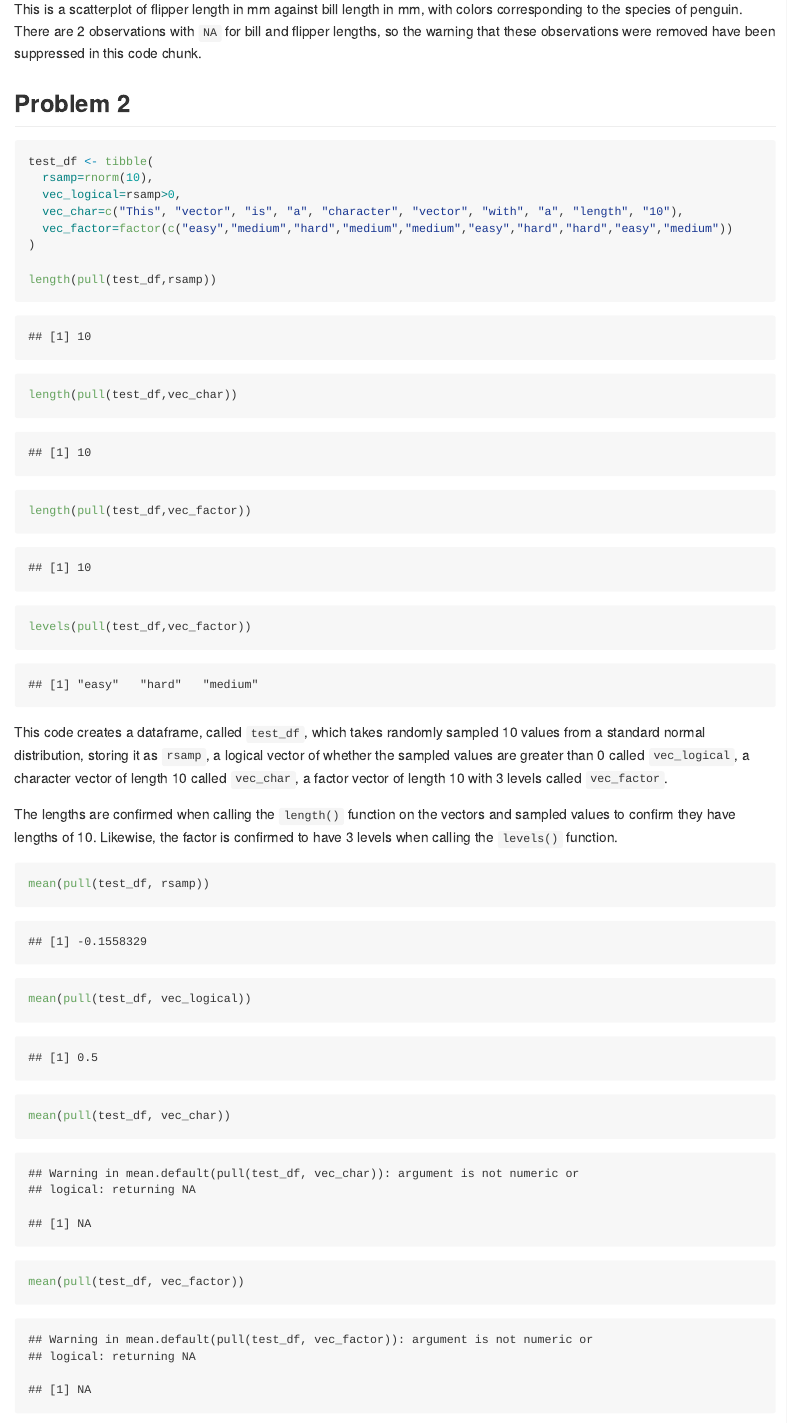
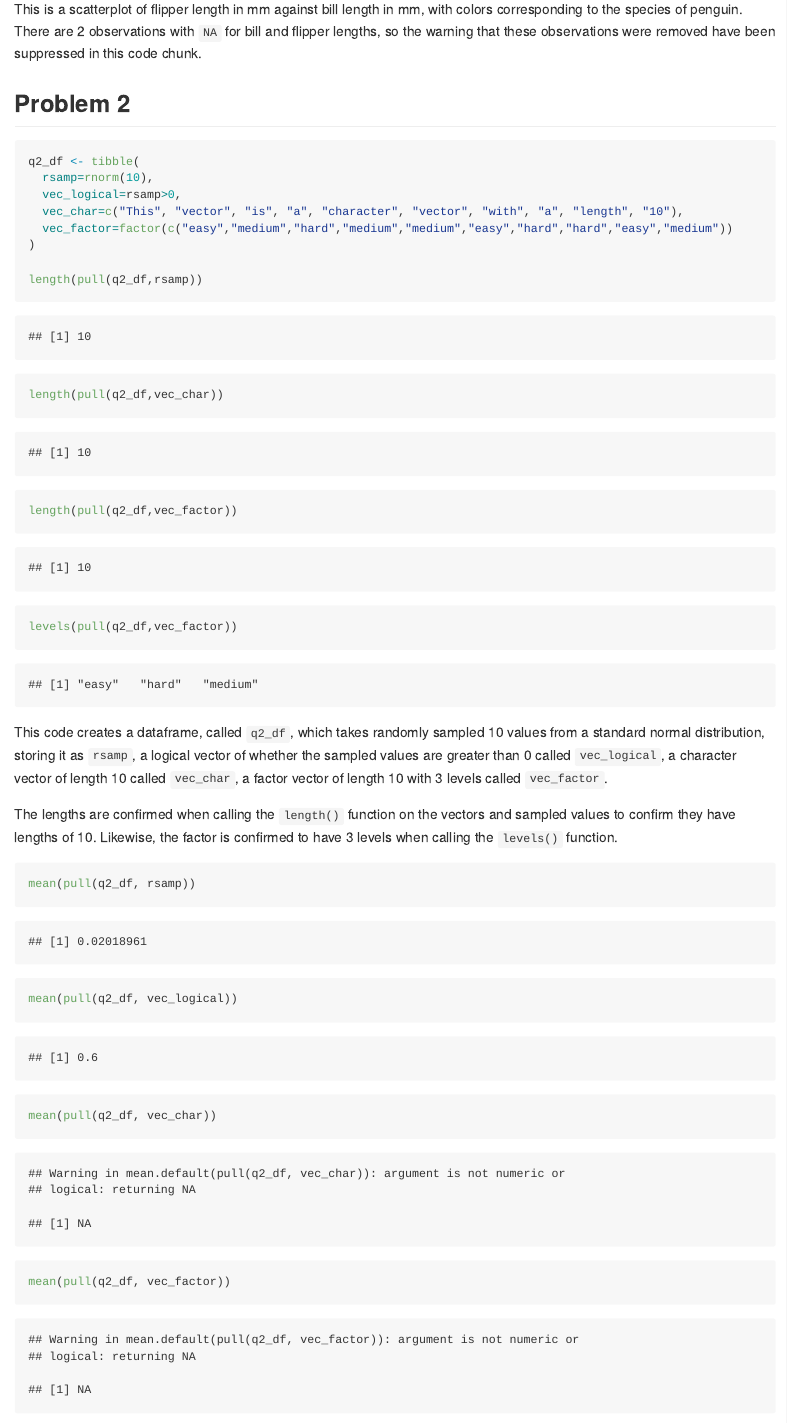
Before and after one commit to tcheouj/p8105_hw1_jt3466, an R Markdown document (p8105_hw1_jt3466.Rmd): the page in a window 1100 px wide, from 1930 px down. The pictures show the output file p8105_hw1_jt3466.md that the author committed with the source, drawn offline in the style of GitHub.

Commit message:
changed name of test_df to q2_df to have more meaningful variable name

````diff
--- a/p8105_hw1_jt3466.Rmd
+++ b/p8105_hw1_jt3466.Rmd
@@ -48,28 +48,28 @@ This is a scatterplot of flipper length in mm against bill length in mm, with co
 ## Problem 2
 
 ```{r dataframe}
-test_df <- tibble(
+q2_df <- tibble(
   rsamp=rnorm(10),
   vec_logical=rsamp>0,
   vec_char=c("This", "vector", "is", "a", "character", "vector", "with", "a", "length", "10"),
   vec_factor=factor(c("easy","medium","hard","medium","medium","easy","hard","hard","easy","medium"))
 )
 
-length(pull(test_df,rsamp))
-length(pull(test_df,vec_char))
-length(pull(test_df,vec_factor))
-levels(pull(test_df,vec_factor))
+length(pull(q2_df,rsamp))
+length(pull(q2_df,vec_char))
+length(pull(q2_df,vec_factor))
+levels(pull(q2_df,vec_factor))
 ```
 
-This code creates a dataframe, called `test_df`, which takes randomly sampled `r length(test_df$rsamp)` values from a standard normal distribution, storing it as `rsamp`, a logical vector of whether the sampled values are greater than 0 called `vec_logical`, a character vector of length `r length(test_df$vec_char)` called `vec_char`, a factor vector of length `r length(test_df$vec_factor)` with `r length(levels(test_df$vec_factor))` levels called `vec_factor`.
+This code creates a dataframe, called `q2_df`, which takes randomly sampled `r length(q2_df$rsamp)` values from a standard normal distribution, storing it as `rsamp`, a logical vector of whether the sampled values are greater than 0 called `vec_logical`, a character vector of length `r length(q2_df$vec_char)` called `vec_char`, a factor vector of length `r length(q2_df$vec_factor)` with `r length(levels(q2_df$vec_factor))` levels called `vec_factor`.
 
 The lengths are confirmed when calling the `length()` function on the vectors and sampled values to confirm they have lengths of 10. Likewise, the factor is confirmed to have 3 levels when calling the `levels()` function.
 
 ```{r means}
-mean(pull(test_df, rsamp))
-mean(pull(test_df, vec_logical))
-mean(pull(test_df, vec_char))
-mean(pull(test_df, vec_factor))
+mean(pull(q2_df, rsamp))
+mean(pull(q2_df, vec_logical))
+mean(pull(q2_df, vec_char))
+mean(pull(q2_df, vec_factor))
 ```
 
 Taking the means of the random sample, logical vector, and the factor vector works.
````
Also changed, not shown: p8105_hw1_jt3466.md, scatterplot.pdf, p8105_hw1_jt3466.Rmd (6 more changed lines).
